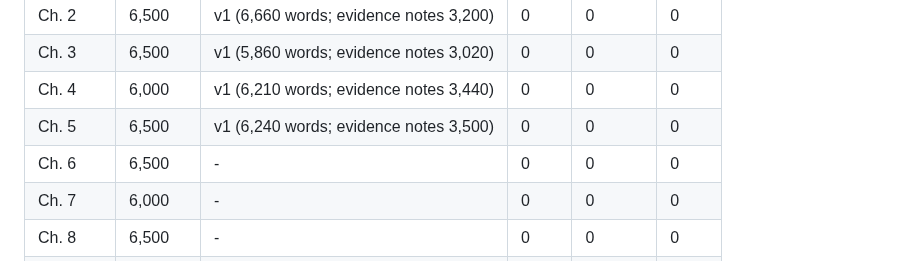
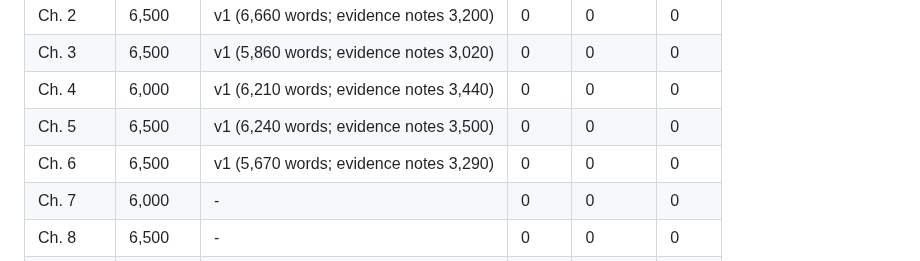
Before and after one commit to igniting/the-engineer-factory, a Markdown page: book/STATE.md, the part around the change. Rendered like a GitHub page.

Commit message:
STATE: Ch. 6 word-count row
Co-Authored-By: Claude Opus 5.5 <noreply@anthropic.com>
Claude-Session: https://claude.ai/code/session_01FebDSfuY6LvZPDkdoxBH9n

```diff
--- a/book/STATE.md
+++ b/book/STATE.md
@@ -56,7 +56,7 @@
 | Ch. 3 | 6,500 | v1 (5,860 words; evidence notes 3,020) | 0 | 0 | 0 |
 | Ch. 4 | 6,000 | v1 (6,210 words; evidence notes 3,440) | 0 | 0 | 0 |
 | Ch. 5 | 6,500 | v1 (6,240 words; evidence notes 3,500) | 0 | 0 | 0 |
-| Ch. 6 | 6,500 | - | 0 | 0 | 0 |
+| Ch. 6 | 6,500 | v1 (5,670 words; evidence notes 3,290) | 0 | 0 | 0 |
 | Ch. 7 | 6,000 | - | 0 | 0 | 0 |
 | Ch. 8 | 6,500 | - | 0 | 0 | 0 |
 | Ch. 9 | 6,000 | - | 0 | 0 | 0 |
```
